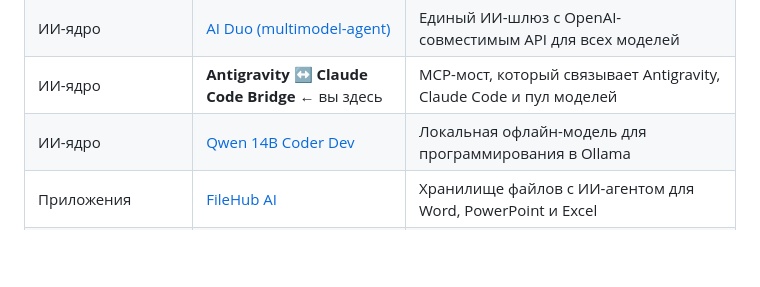
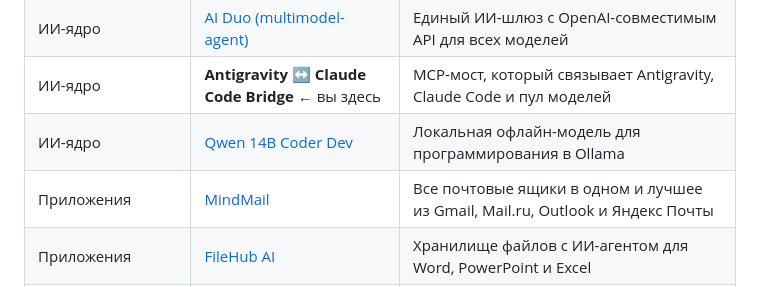
Before and after one commit to tagiriskaliev18-hash/antigravity-claude-bridge, a Markdown page: README.md, the part around the change. Drawn GitHub-style; blank space fills up the shorter version.

Commit message:
README: MindMail в таблице экосистемы MindTagSystem
Co-Authored-By: Claude Opus 5.5 (1M context) <noreply@anthropic.com>
Claude-Session: https://claude.ai/code/session_013EtgaiDs2vjwwjrgsLR387

```diff
--- a/README.md
+++ b/README.md
@@ -105,6 +105,7 @@ Antigravity ↔ Claude Code Bridge входит в **[MindTagSystem](https://git
 | ИИ-ядро | [AI Duo (multimodel-agent)](https://github.com/tagiriskaliev18-hash/multimodel-agent) | Единый ИИ-шлюз с OpenAI-совместимым API для всех моделей |
 | ИИ-ядро | **Antigravity ↔ Claude Code Bridge** ← вы здесь | MCP-мост, который связывает Antigravity, Claude Code и пул моделей |
 | ИИ-ядро | [Qwen 14B Coder Dev](https://github.com/tagiriskaliev18-hash/qwen14b-coder-dev) | Локальная офлайн-модель для программирования в Ollama |
+| Приложения | [MindMail](https://github.com/tagiriskaliev18-hash/MindMail) | Все почтовые ящики в одном и лучшее из Gmail, Mail.ru, Outlook и Яндекс Почты |
 | Приложения | [FileHub AI](https://github.com/tagiriskaliev18-hash/filehub-ai) | Хранилище файлов с ИИ-агентом для Word, PowerPoint и Excel |
 | Приложения | [SortApp (анализатор логов)](https://github.com/tagiriskaliev18-hash/sortapp) | Анализатор журналов доступа к сетевым папкам с отчётами Excel |
 | Приложения | [ИИ Доктор (medical-ai-assistant)](https://github.com/tagiriskaliev18-hash/medical-ai-assistant) | Офлайн-ассистент врача приёмного покоя |
```
